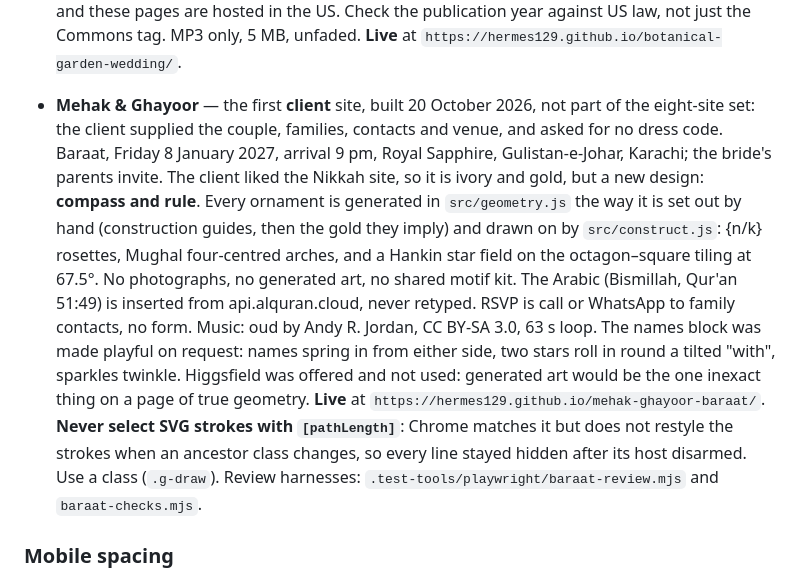
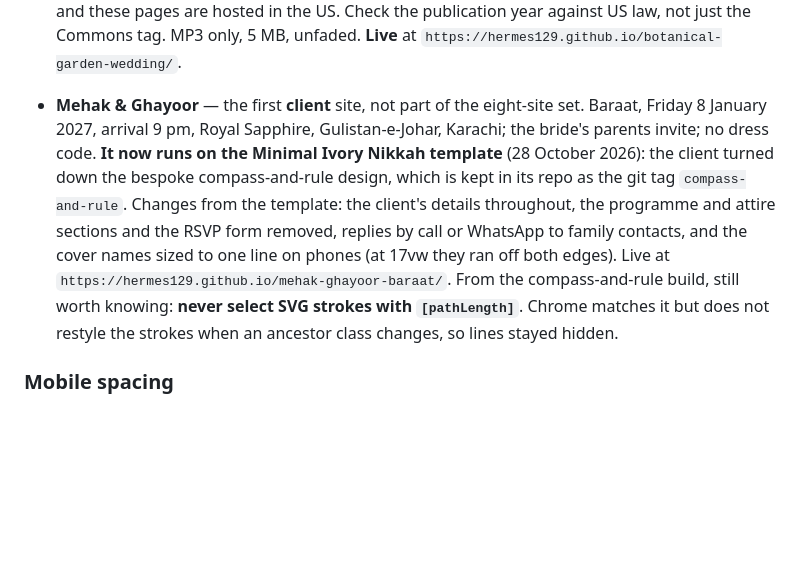
Before and after one commit to hermes129/Invitation, a Markdown page: CLAUDE.md, the part around the change. Rendered like a GitHub page; blank space fills up the shorter version.

Commit message:
Mehak and Ghayoor moves to the Nikkah template
Co-Authored-By: Claude Opus 5.5 <noreply@anthropic.com>

```diff
--- a/CLAUDE.md
+++ b/CLAUDE.md
@@ -281,28 +281,19 @@ undyed **resist dots**, and the **pallav** border band (`ajrakBorder`).
   just the Commons tag. MP3 only, 5 MB, unfaded. **Live** at
   `https://hermes129.github.io/botanical-garden-wedding/`.
 
-- **Mehak & Ghayoor** — the first **client** site, built 20 October 2026, not
-  part of the eight-site set: the client supplied the couple, families,
-  contacts and venue, and asked for no dress code. Baraat, Friday 8 January
-  2027, arrival 9 pm, Royal Sapphire, Gulistan-e-Johar, Karachi; the bride's
-  parents invite. The client liked the Nikkah site, so it is ivory and gold,
-  but a new design: **compass and rule**. Every ornament is generated in
-  `src/geometry.js` the way it is set out by hand (construction guides, then
-  the gold they imply) and drawn on by `src/construct.js`: {n/k} rosettes,
-  Mughal four-centred arches, and a Hankin star field on the octagon–square
-  tiling at 67.5°. No photographs, no generated art, no shared motif kit.
-  The Arabic (Bismillah, Qur'an 51:49) is inserted from api.alquran.cloud,
-  never retyped. RSVP is call or WhatsApp to family contacts, no form.
-  Music: oud by Andy R. Jordan, CC BY-SA 3.0, 63 s loop. The names block was
-  made playful on request: names spring in from either side, two stars roll
-  in round a tilted "with", sparkles twinkle. Higgsfield was offered and not
-  used: generated art would be the one inexact thing on a page of true
-  geometry. **Live** at `https://hermes129.github.io/mehak-ghayoor-baraat/`.
-  **Never select SVG strokes with `[pathLength]`**: Chrome matches it but
-  does not restyle the strokes when an ancestor class changes, so every line
-  stayed hidden after its host disarmed. Use a class (`.g-draw`).
-  Review harnesses: `.test-tools/playwright/baraat-review.mjs` and
-  `baraat-checks.mjs`.
+- **Mehak & Ghayoor** — the first **client** site, not part of the eight-site
+  set. Baraat, Friday 8 January 2027, arrival 9 pm, Royal Sapphire,
+  Gulistan-e-Johar, Karachi; the bride's parents invite; no dress code.
+  **It now runs on the Minimal Ivory Nikkah template** (28 October 2026): the
+  client turned down the bespoke compass-and-rule design, which is kept in
+  its repo as the git tag `compass-and-rule`. Changes from the template: the
+  client's details throughout, the programme and attire sections and the
+  RSVP form removed, replies by call or WhatsApp to family contacts, and the
+  cover names sized to one line on phones (at 17vw they ran off both edges).
+  Live at `https://hermes129.github.io/mehak-ghayoor-baraat/`.
+  From the compass-and-rule build, still worth knowing: **never select SVG
+  strokes with `[pathLength]`**. Chrome matches it but does not restyle the
+  strokes when an ancestor class changes, so lines stayed hidden.
 
 ### Mobile spacing
 
```
Also changed, not shown: .claude/DECISIONS.md (+2 -1 lines).
